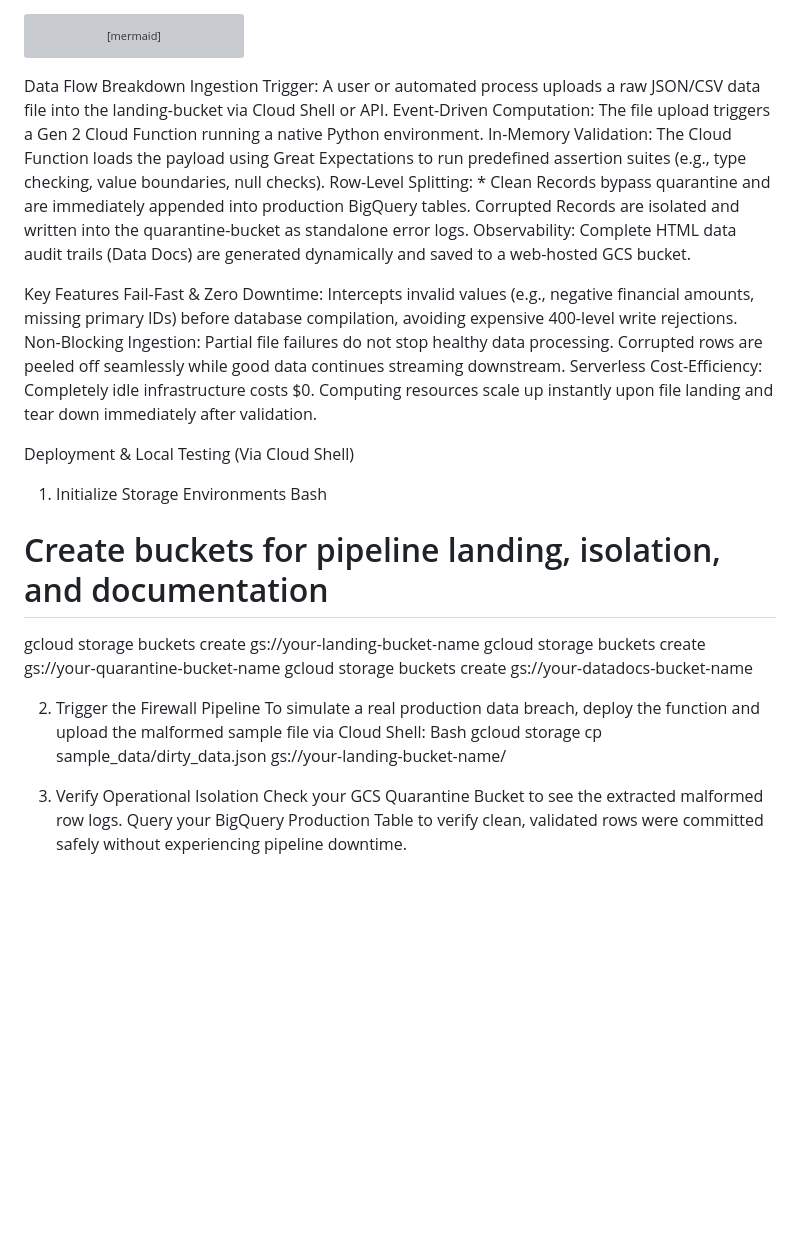
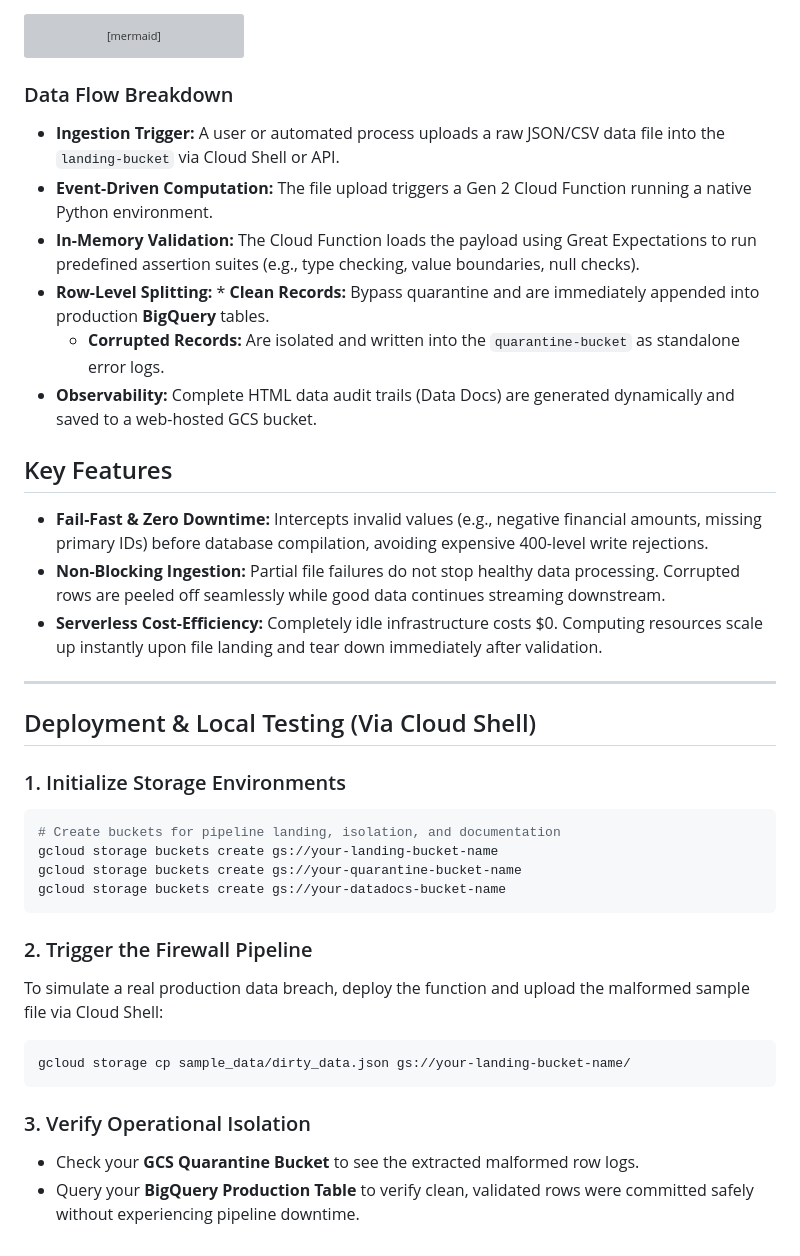
Before and after one commit to Raviteja-bh/gcp-hands-on-projects, a Markdown page: gcp-data-quality-framework/README.md, the part around the change. Rendered like a GitHub page; blank space fills up the shorter version; grey boxes are pictures that could not be loaded.

Commit message:
Refactor README for better structure and readability
Updated README to improve formatting and clarity.

````diff
--- a/gcp-data-quality-framework/README.md
+++ b/gcp-data-quality-framework/README.md
@@ -25,32 +25,39 @@ graph TD
     style G fill:#F4B400,stroke:#333,stroke-width:2px,color:#fff
 ```
 
-Data Flow Breakdown
-Ingestion Trigger: A user or automated process uploads a raw JSON/CSV data file into the landing-bucket via Cloud Shell or API.
-Event-Driven Computation: The file upload triggers a Gen 2 Cloud Function running a native Python environment.
-In-Memory Validation: The Cloud Function loads the payload using Great Expectations to run predefined assertion suites (e.g., type checking, value boundaries, null checks).
-Row-Level Splitting: * Clean Records bypass quarantine and are immediately appended into production BigQuery tables.
-Corrupted Records are isolated and written into the quarantine-bucket as standalone error logs.
-Observability: Complete HTML data audit trails (Data Docs) are generated dynamically and saved to a web-hosted GCS bucket.
+### Data Flow Breakdown
 
-Key Features
-Fail-Fast & Zero Downtime: Intercepts invalid values (e.g., negative financial amounts, missing primary IDs) before database compilation, avoiding expensive 400-level write rejections.
-Non-Blocking Ingestion: Partial file failures do not stop healthy data processing. Corrupted rows are peeled off seamlessly while good data continues streaming downstream.
-Serverless Cost-Efficiency: Completely idle infrastructure costs $0. Computing resources scale up instantly upon file landing and tear down immediately after validation.
+* **Ingestion Trigger:** A user or automated process uploads a raw JSON/CSV data file into the `landing-bucket` via Cloud Shell or API.
+* **Event-Driven Computation:** The file upload triggers a Gen 2 Cloud Function running a native Python environment.
+* **In-Memory Validation:** The Cloud Function loads the payload using Great Expectations to run predefined assertion suites (e.g., type checking, value boundaries, null checks).
+* **Row-Level Splitting:** * **Clean Records:** Bypass quarantine and are immediately appended into production **BigQuery** tables.
+  * **Corrupted Records:** Are isolated and written into the `quarantine-bucket` as standalone error logs.
+* **Observability:** Complete HTML data audit trails (Data Docs) are generated dynamically and saved to a web-hosted GCS bucket.
 
-Deployment & Local Testing (Via Cloud Shell)
-1. Initialize Storage Environments
-Bash
+## Key Features
+
+* **Fail-Fast & Zero Downtime:** Intercepts invalid values (e.g., negative financial amounts, missing primary IDs) before database compilation, avoiding expensive 400-level write rejections.
+* **Non-Blocking Ingestion:** Partial file failures do not stop healthy data processing. Corrupted rows are peeled off seamlessly while good data continues streaming downstream.
+* **Serverless Cost-Efficiency:** Completely idle infrastructure costs $0. Computing resources scale up instantly upon file landing and tear down immediately after validation.
+
+---
+
+## Deployment & Local Testing (Via Cloud Shell)
+
+### 1. Initialize Storage Environments
+```bash
 # Create buckets for pipeline landing, isolation, and documentation
 gcloud storage buckets create gs://your-landing-bucket-name
 gcloud storage buckets create gs://your-quarantine-bucket-name
 gcloud storage buckets create gs://your-datadocs-bucket-name
+```
 
-2. Trigger the Firewall Pipeline
+### 2. Trigger the Firewall Pipeline
 To simulate a real production data breach, deploy the function and upload the malformed sample file via Cloud Shell:
-Bash
+```bash
 gcloud storage cp sample_data/dirty_data.json gs://your-landing-bucket-name/
+```
 
-3. Verify Operational Isolation
-Check your GCS Quarantine Bucket to see the extracted malformed row logs.
-Query your BigQuery Production Table to verify clean, validated rows were committed safely without experiencing pipeline downtime.
+### 3. Verify Operational Isolation
+* Check your **GCS Quarantine Bucket** to see the extracted malformed row logs.
+* Query your **BigQuery Production Table** to verify clean, validated rows were committed safely without experiencing pipeline downtime.
````
